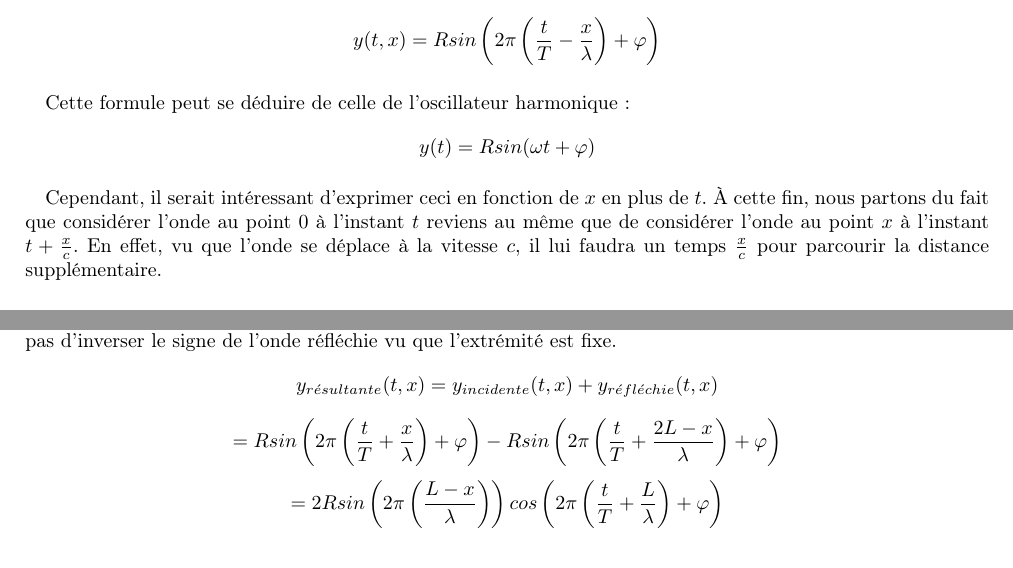
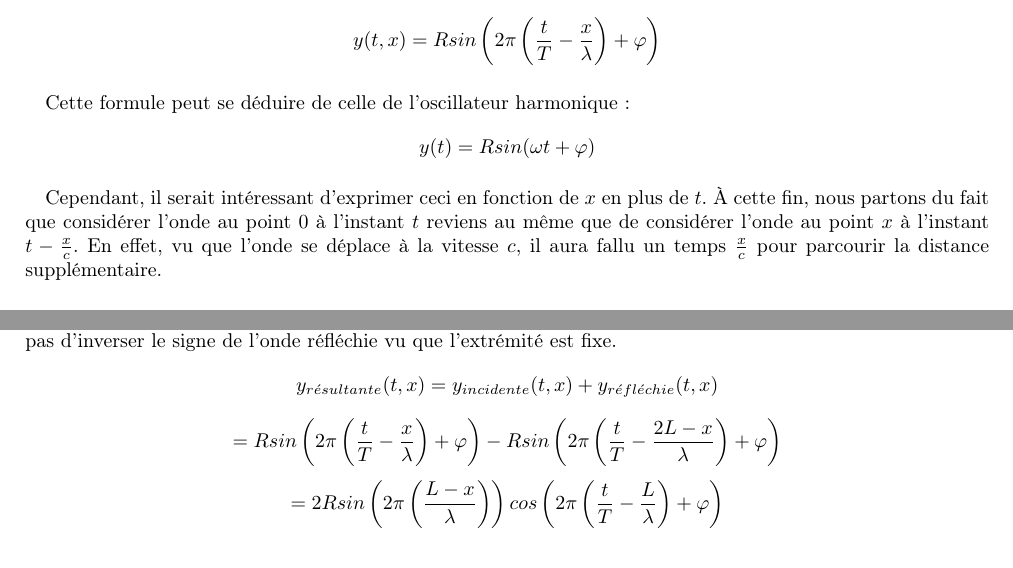
Before and after one commit to Myna65/Physique, a LaTeX document (Physique.tex): two parts of pages 1 and 2 of 11, joined at a grey line, cut so that both start at the same text. Compiled offline with pdfLaTeX.

Commit message:
Correction de la démonstration de l'équation d'une onde

```diff
--- a/Physique.tex
+++ b/Physique.tex
@@ -24,6 +24,5 @@ L'équation d'une onde s'écrit de la manière suivante :
 \[y(t,x)=Rsin\left(2\pi\left(\frac{t}{T}-\frac{x}{\lambda}\right)+\varphi\right)\]
 \paragraph{}Cette formule peut se déduire de celle de l'oscillateur harmonique :
 \[y(t)=Rsin(\omega t+\varphi)\]
-\paragraph{}Cependant, il serait intéressant d'exprimer ceci en fonction de $x$ en plus de $t$. À cette fin, nous partons du fait que considérer l'onde au point $0$ à l'instant $t$ reviens au même que de considérer l'onde au point $x$ à l'instant $t+\frac{x}{c}$. En effet, vu que l'onde se déplace à la vitesse $c$, il lui faudra un temps $\frac{x}{c}$ pour parcourir la distance supplémentaire.
-\paragraph{}Remplaçons donc $t$ par $t+\frac{x}{c}$ dans l'équation de l'onde.
-\[y(t,x)=Rsin\left(\omega \left(t+\frac{x}{c}\right)+\varphi\right)\]
+\paragraph{}Cependant, il serait intéressant d'exprimer ceci en fonction de $x$ en plus de $t$. À cette fin, nous partons du fait que considérer l'onde au point $0$ à l'instant $t$ reviens au même que de considérer l'onde au point $x$ à l'instant $t-\frac{x}{c}$. En effet, vu que l'onde se déplace à la vitesse $c$, il aura fallu un temps $\frac{x}{c}$ pour parcourir la distance supplémentaire.
+\paragraph{}Remplaçons donc $t$ par $t-\frac{x}{c}$ dans l'équation de l'onde.
@@ -61,8 +61,8 @@ L'équation d'une onde s'écrit de la manière suivante :
 \subsubsection{Onde résultante de la réflexion d'une onde sur une extrémité fixe.}
 \paragraph{}Pour calculer cette onde résultante, nous devons additionner l'onde incidente à l'onde réfléchie en n'oubliant pas d'inverser le signe de l'onde réfléchie vu que l'extrémité est fixe.
 \[y_{r\acute{e}sultante}(t,x)=y_{incidente}(t,x)+y_{r\acute{e}fl\acute{e}chie}(t,x)\]
-\[=Rsin\left(2\pi \left(\frac{t}{T}+\frac{x}{\lambda}\right)+\varphi\right)-Rsin\left(2\pi \left(\frac{t}{T}+\frac{2L-x}{\lambda}\right)+\varphi\right)\]
-\[=2Rsin\left(2\pi \left(\frac{L-x}{\lambda}\right)\right)cos\left(2\pi \left(\frac{t}{T}+\frac{L}{\lambda}\right)+\varphi\right)\]
+\[=Rsin\left(2\pi \left(\frac{t}{T}-\frac{x}{\lambda}\right)+\varphi\right)-Rsin\left(2\pi \left(\frac{t}{T}-\frac{2L-x}{\lambda}\right)+\varphi\right)\]
+\[=2Rsin\left(2\pi \left(\frac{L-x}{\lambda}\right)\right)cos\left(2\pi \left(\frac{t}{T}-\frac{L}{\lambda}\right)+\varphi\right)\]
 \paragraph{}Nous voulons trouver les extrema et les points d'inflexion de cette expression en fonction de l'espace $x$.
 \paragraph{}Pour calculer les extrema, il faut trouver quand la partie qui dépend de l'espace soit $sin\left(2\pi \left(\frac{L-x}{\lambda}\right)\right)$ prend des valeurs extrémales. Vu qu'il s'agit d'un sinus, il prend comme valeurs extrémales $1$ et $-1$ lorsque son paramètre vaut $k\pi+\frac{\pi}{2}$. Résolvons cette petite équation.
 \[2\pi\left(\frac{L-x}{\lambda}\right)=k\pi+\frac{\pi}{2}\]
```
Also changed, not shown: Physique.pdf, Physique.tex (11 more changed lines).
